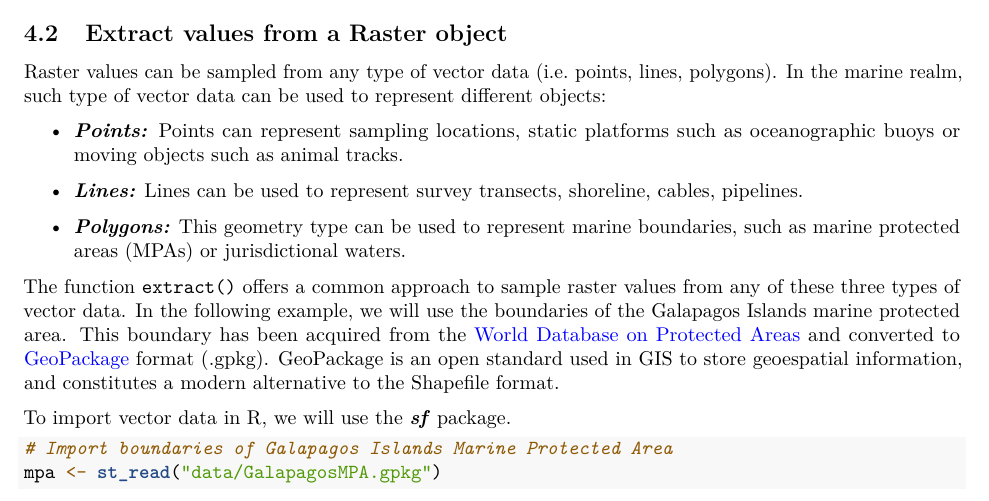
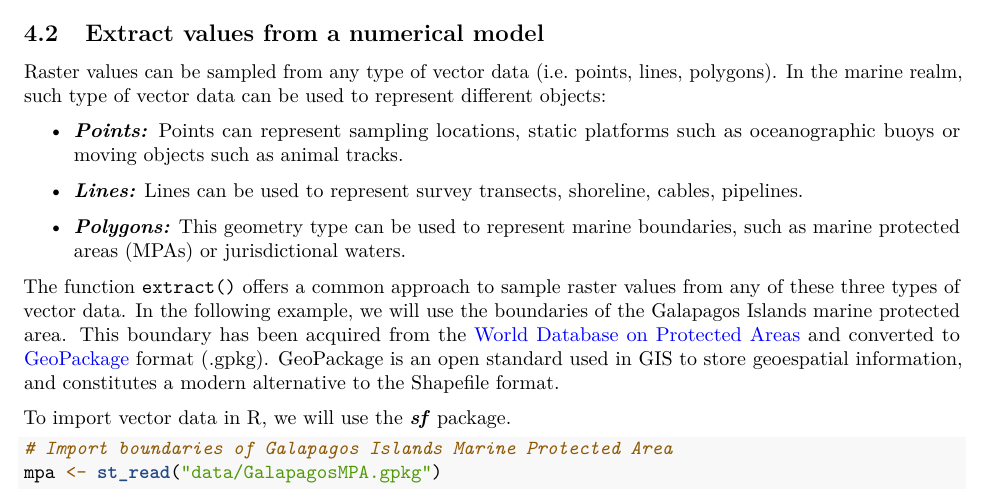
Before and after one commit to dmarch/Rworkshop-MarineData4America, an R Markdown document (tutorial.Rmd): part of page 6 of 8, cut so that both start at the same text. Rendered offline with R 4.5, knitr and Pandoc, then LaTeX, with nearby package versions; some code elsewhere in the file could not run offline; common packages that the code uses without loading them are loaded.

Commit message:
changes in readme and tutorial

```diff
--- a/tutorial.Rmd
+++ b/tutorial.Rmd
@@ -263,7 +263,7 @@ ggplot()+
 
 
 
-## Extract values from a Raster object
+## Extract values from a numerical model
 
 Raster values can be sampled from any type of vector data (i.e. points, lines, polygons). In the marine realm, such type of vector data can be used to represent different objects:
 
```
Also changed, not shown: README.md.
